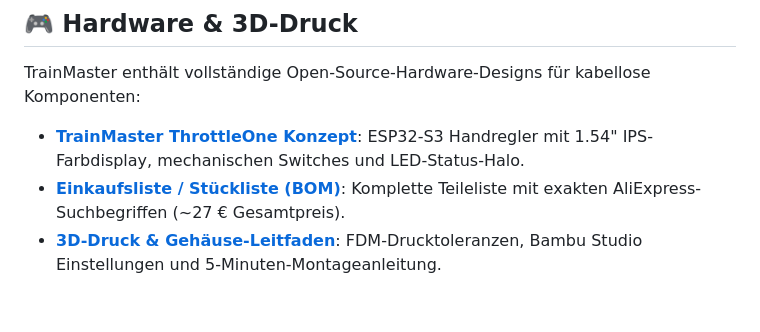
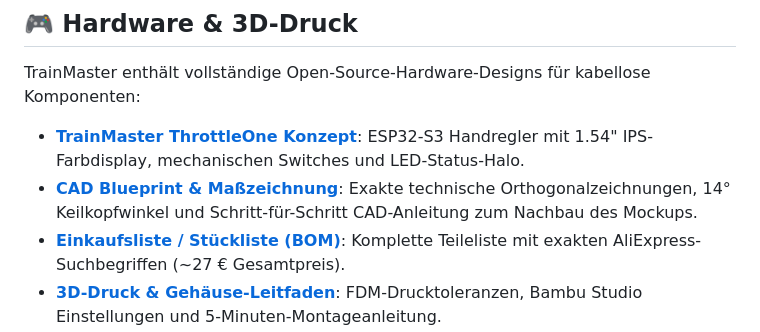
Before and after one commit to ETSREAC/Trainmaster, a Markdown page: README_de.md, the part around the change. Rendered like a GitHub page; blank space fills up the shorter version.

Commit message:
docs: add exact technical CAD blueprint and step-by-step modeling guide matching the reference mockup

```diff
--- a/README_de.md
+++ b/README_de.md
@@ -117,6 +117,7 @@ Der Browser öffnet sich automatisch unter:
 
 TrainMaster enthält vollständige Open-Source-Hardware-Designs für kabellose Komponenten:
 - **[TrainMaster ThrottleOne Konzept](docs/TRAINMASTER_HANDREGLER_KONZEPT.md)**: ESP32-S3 Handregler mit 1.54" IPS-Farbdisplay, mechanischen Switches und LED-Status-Halo.
+- **[CAD Blueprint & Maßzeichnung](docs/BLUEPRINT_THROTTLEONE_CAD.md)**: Exakte technische Orthogonalzeichnungen, 14° Keilkopfwinkel und Schritt-für-Schritt CAD-Anleitung zum Nachbau des Mockups.
 - **[Einkaufsliste / Stückliste (BOM)](docs/BAUTEILE_HANDREGLER_BOM.md)**: Komplette Teileliste mit exakten AliExpress-Suchbegriffen (~27 € Gesamtpreis).
 - **[3D-Druck & Gehäuse-Leitfaden](docs/3D_DRUCK_GEHAEUSE_ANLEITUNG.md)**: FDM-Drucktoleranzen, Bambu Studio Einstellungen und 5-Minuten-Montageanleitung.
 - **[Druckfertige 3D-Modelle (STL)](hardware/enclosure/stl/)**: Sofort druckbare STL-Dateien (`throttle_top.stl`, `throttle_bottom.stl`, `keycap_stop.stl`, `keycap_function.stl`) sowie [parametrisches OpenSCAD-Modell](hardware/enclosure/TrainMaster_ThrottleOne.scad).
```
Also changed, not shown: README.md (+1 -0 lines), docs/BLUEPRINT_THROTTLEONE_CAD.md (added, +203 -0 lines).
